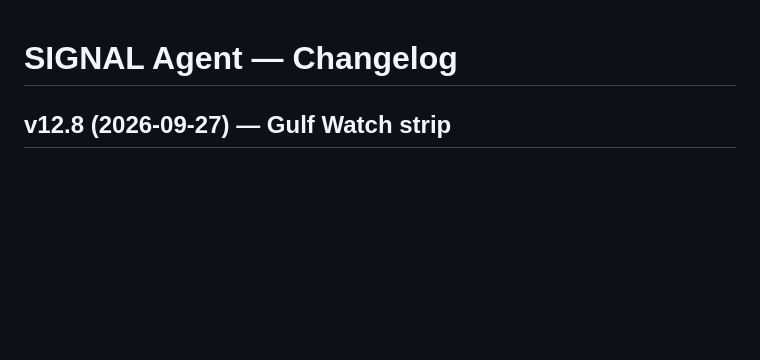
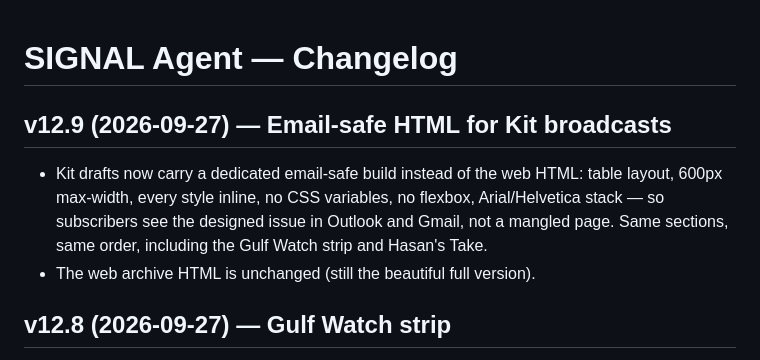
Before and after one commit to hjt-bit/ai-news-agent, a Markdown page: CHANGELOG.md, the part around the change. Rendered like a GitHub page; blank space fills up the shorter version.

Commit message:
SIGNAL v12.9: email-safe HTML for Kit (CHANGELOG.md)

```diff
--- a/CHANGELOG.md
+++ b/CHANGELOG.md
@@ -1,4 +1,13 @@
 # SIGNAL Agent — Changelog
+
+## v12.9 (2026-09-27) — Email-safe HTML for Kit broadcasts
+
+- Kit drafts now carry a dedicated email-safe build instead of the web HTML:
+  table layout, 600px max-width, every style inline, no CSS variables, no
+  flexbox, Arial/Helvetica stack — so subscribers see the designed issue in
+  Outlook and Gmail, not a mangled page. Same sections, same order, including
+  the Gulf Watch strip and Hasan's Take.
+- The web archive HTML is unchanged (still the beautiful full version).
 
 ## v12.8 (2026-09-27) — Gulf Watch strip
 
```
